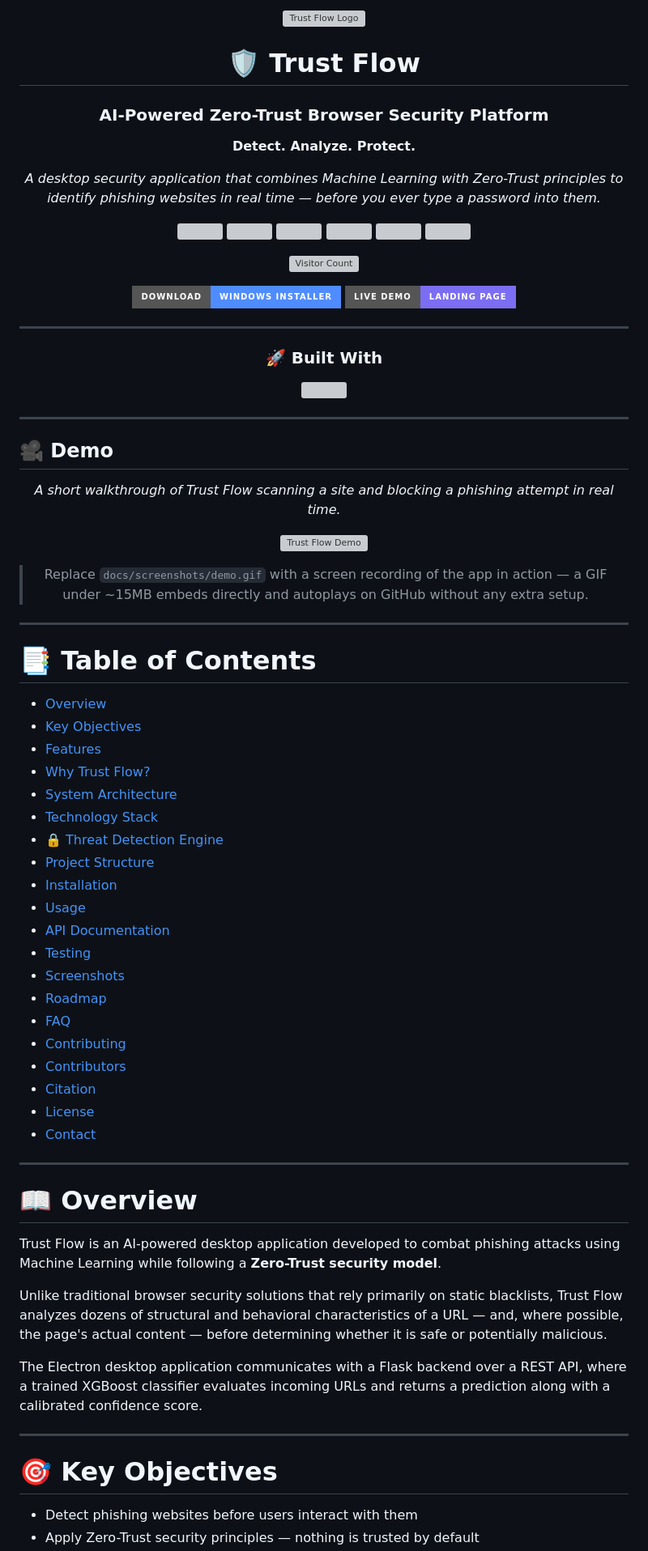
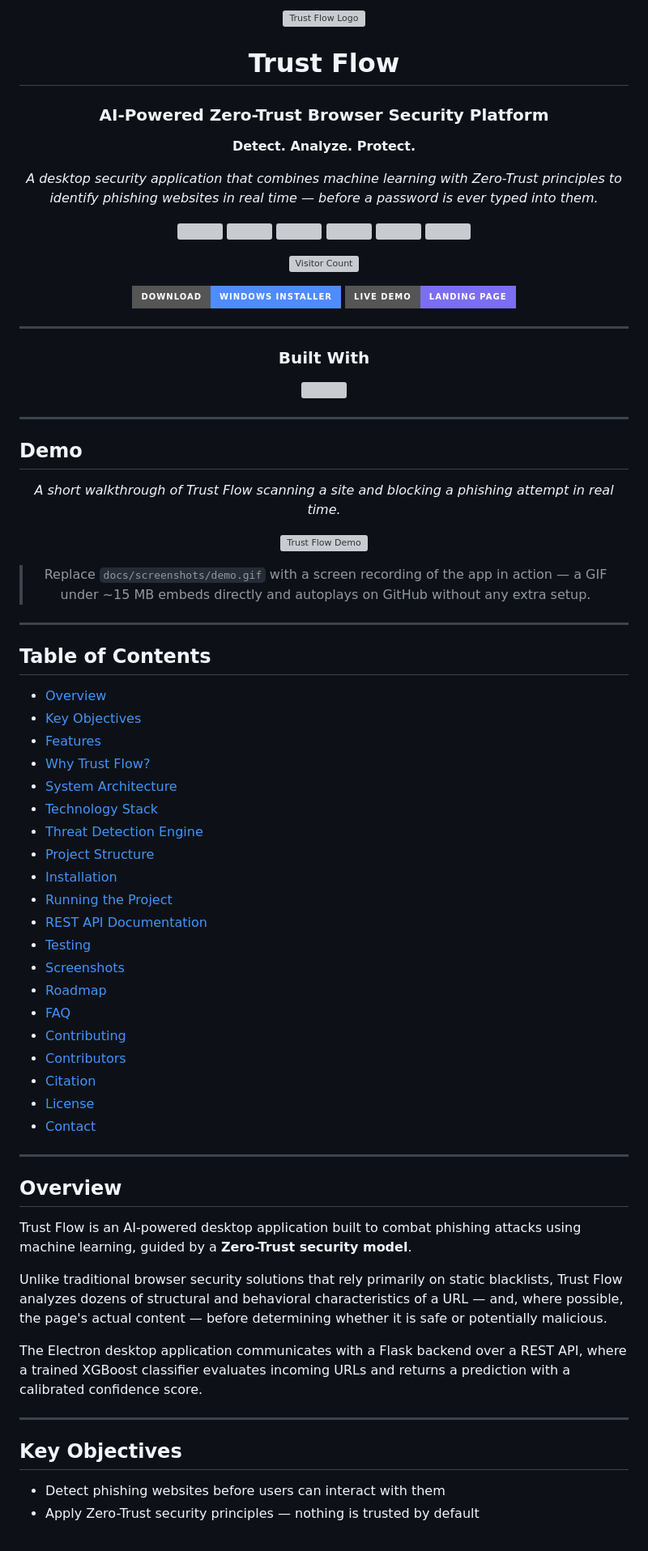
Before and after one commit to DANYALFAYAZ804/Final-Year-Project, a Markdown page: README.md, the part around one of its changes. Shown at 81% size. Rendered like a GitHub page; badges without logos; grey boxes are pictures that could not be loaded.

```diff
--- a/README.md
+++ b/README.md
@@ -4,11 +4,11 @@
 
-# 🛡️ Trust Flow
+# Trust Flow
 
 ### AI-Powered Zero-Trust Browser Security Platform
 
 **Detect. Analyze. Protect.**
 
-*A desktop security application that combines Machine Learning with Zero-Trust principles to identify phishing websites in real time — before you ever type a password into them.*
+*A desktop security application that combines machine learning with Zero-Trust principles to identify phishing websites in real time — before a password is ever typed into them.*
 
 <p align="center">
   <img src="https://img.shields.io/github/v/release/DANYALFAYAZ804/Final-Year-Project?style=for-the-badge&color=7c6ef2" />
@@ -30,7 +30,7 @@
 
 ---
 
-### 🚀 Built With
+### Built With
 
 <p align="center">
   <img src="https://skillicons.dev/icons?i=electron,python,flask,js,html,css,nodejs,npm,git,github,vscode" />
@@ -40,7 +40,7 @@
 
 ---
 
-## 🎥 Demo
+## Demo
 
 <div align="center">
 
@@ -48,48 +48,48 @@
 
 ![Trust Flow Demo](docs/screenshots/demo.gif)
 
-> Replace `docs/screenshots/demo.gif` with a screen recording of the app in action — a GIF under ~15MB embeds directly and autoplays on GitHub without any extra setup.
+> Replace `docs/screenshots/demo.gif` with a screen recording of the app in action — a GIF under ~15 MB embeds directly and autoplays on GitHub without any extra setup.
 
 </div>
 
 ---
 
-# 📑 Table of Contents
+## Table of Contents
 
-- [Overview](#-overview)
-- [Key Objectives](#-key-objectives)
-- [Features](#-features)
-- [Why Trust Flow?](#-why-trust-flow)
-- [System Architecture](#️-system-architecture)
-- [Technology Stack](#-technology-stack)
-- [🔒 Threat Detection Engine](#-threat-detection-engine)
-- [Project Structure](#-project-structure)
-- [Installation](#-installation)
-- [Usage](#️-running-the-project)
-- [API Documentation](#-rest-api-documentation)
-- [Testing](#-testing)
-- [Screenshots](#-screenshots)
-- [Roadmap](#️-roadmap)
-- [FAQ](#-faq)
-- [Contributing](#-contributing)
-- [Contributors](#-contributors)
-- [Citation](#-citation)
-- [License](#-license)
-- [Contact](#-contact)
+- [Overview](#overview)
+- [Key Objectives](#key-objectives)
+- [Features](#features)
+- [Why Trust Flow?](#why-trust-flow)
+- [System Architecture](#system-architecture)
+- [Technology Stack](#technology-stack)
+- [Threat Detection Engine](#threat-detection-engine)
+- [Project Structure](#project-structure)
+- [Installation](#installation)
+- [Running the Project](#running-the-project)
+- [REST API Documentation](#rest-api-documentation)
+- [Testing](#testing)
+- [Screenshots](#screenshots)
+- [Roadmap](#roadmap)
+- [FAQ](#faq)
+- [Contributing](#contributing)
+- [Contributors](#contributors)
+- [Citation](#citation)
+- [License](#license)
+- [Contact](#contact)
 
 ---
 
-# 📖 Overview
+## Overview
 
-Trust Flow is an AI-powered desktop application developed to combat phishing attacks using Machine Learning while following a **Zero-Trust security model**.
+Trust Flow is an AI-powered desktop application built to combat phishing attacks using machine learning, guided by a **Zero-Trust security model**.
 
 Unlike traditional browser security solutions that rely primarily on static blacklists, Trust Flow analyzes dozens of structural and behavioral characteristics of a URL — and, where possible, the page's actual content — before determining whether it is safe or potentially malicious.
 
-The Electron desktop application communicates with a Flask backend over a REST API, where a trained XGBoost classifier evaluates incoming URLs and returns a prediction along with a calibrated confidence score.
+The Electron desktop application communicates with a Flask backend over a REST API, where a trained XGBoost classifier evaluates incoming URLs and returns a prediction with a calibrated confidence score.
 
 ---
 
-# 🎯 Key Objectives
+## Key Objectives
 
-- Detect phishing websites before users interact with them
+- Detect phishing websites before users can interact with them
 - Apply Zero-Trust security principles — nothing is trusted by default
```
Also changed, not shown: other parts of README.md (+86 -72 lines).
